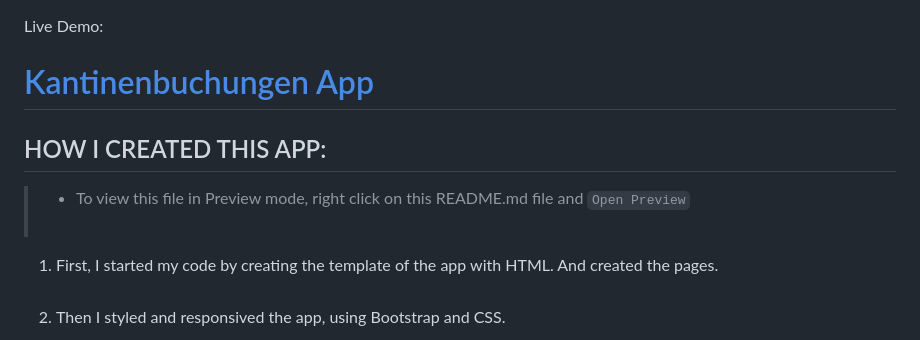
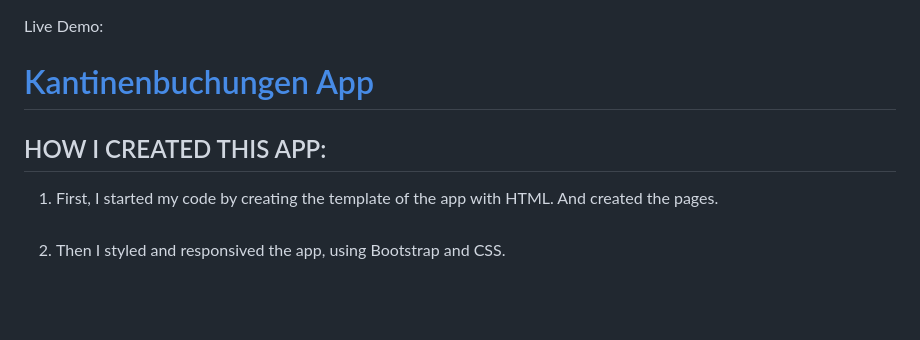
Before and after one commit to Sarah-Rz/Kantinenbuchungen, a Markdown page: README.md, the part around the change. GitHub-like rendering; blank space fills up the shorter version.

```diff
--- a/README.md
+++ b/README.md
@@ -1,10 +1,7 @@
 Live Demo:
-# [Kantinenbuchungen App]( https://sarah-rz.github.io/Kantinenbuchungen/)
+# [Kantinenbuchungen App](https://sarah-rz.github.io/Kantinenbuchungen/)
 
 ## HOW I CREATED THIS APP:
-
-> - To view this file in Preview mode, right click on this README.md file and `Open Preview`
-<br><br>
 
 1. First, I started my code by creating the template of the app with HTML. And created the pages.
 <br><br>
```
